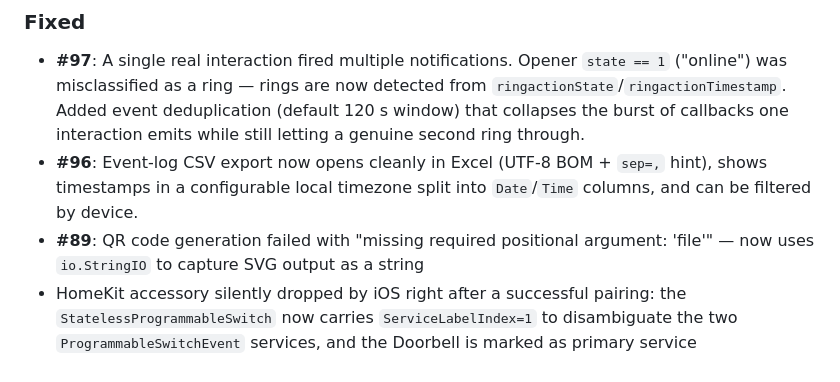
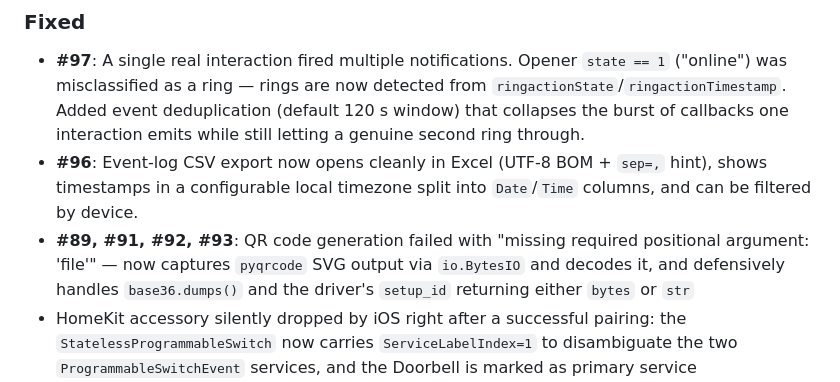
Before and after one commit to nicdobler/NukiBlinker, a Markdown page: CHANGELOG.md, the part around the change. GitHub-like rendering.

Commit message:
docs(changelog): correct QR fix entry to reflect BytesIO and #91/#92/#93 (#104)
Co-authored-by: Dobler Gaudiano Nicolas <136292425+nicdobler@users.noreply.github.com>

```diff
--- a/CHANGELOG.md
+++ b/CHANGELOG.md
@@ -13,7 +13,7 @@ and this project adheres to [Semantic Versioning](https://semver.org/spec/v2.0.0
 ### Fixed
 - **#97**: A single real interaction fired multiple notifications. Opener `state == 1` ("online") was misclassified as a ring — rings are now detected from `ringactionState`/`ringactionTimestamp`. Added event deduplication (default 120 s window) that collapses the burst of callbacks one interaction emits while still letting a genuine second ring through.
 - **#96**: Event-log CSV export now opens cleanly in Excel (UTF-8 BOM + `sep=,` hint), shows timestamps in a configurable local timezone split into `Date`/`Time` columns, and can be filtered by device.
-- **#89**: QR code generation failed with "missing required positional argument: 'file'" — now uses `io.StringIO` to capture SVG output as a string
+- **#89, #91, #92, #93**: QR code generation failed with "missing required positional argument: 'file'" — now captures `pyqrcode` SVG output via `io.BytesIO` and decodes it, and defensively handles `base36.dumps()` and the driver's `setup_id` returning either `bytes` or `str`
 - HomeKit accessory silently dropped by iOS right after a successful pairing: the `StatelessProgrammableSwitch` now carries `ServiceLabelIndex=1` to disambiguate the two `ProgrammableSwitchEvent` services, and the Doorbell is marked as primary service
 - HomeKit "incorrect setup code": auto-generated setup codes are now persisted in `persist_dir/setup_code` and reused across restarts (previously a new random code was logged on every start while HAP-python kept the original pincode), and generation skips the trivial codes Apple rejects
 - HomeKit pairing failures: accessory category changed from `VIDEO_DOOR_BELL` to `SENSOR` (iOS rejects video doorbells without a camera stream), and the HAP driver now binds/advertises on the LAN IP resolved by `server.public_host` / auto-detect instead of letting zeroconf pick an interface
```
